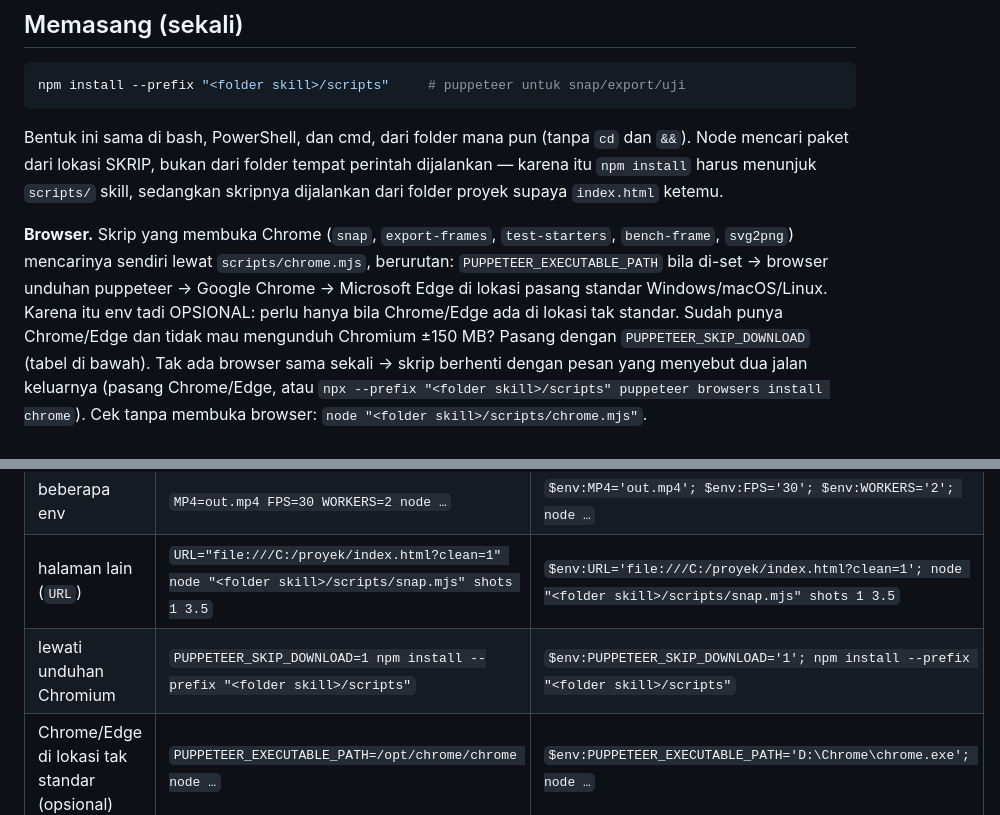
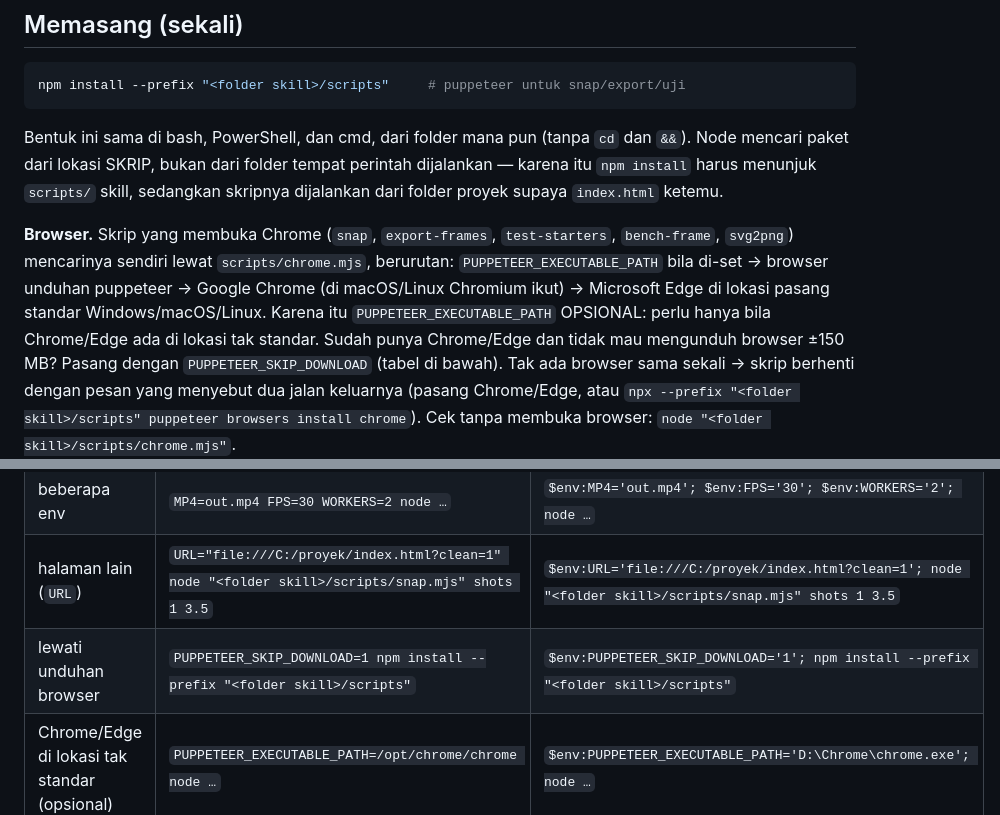
Before and after one commit to aammuhammad18-cmyk/wevai, a Markdown page: references/alat-kerja.md, 2 parts joined by grey strips. Drawn GitHub-style.

Commit message:
alat-kerja: rapikan kalimat tentang browser (PUPPETEER_EXECUTABLE_PATH opsional, Chromium di macOS/Linux)
Co-Authored-By: Claude Opus 5.5 <noreply@anthropic.com>

```diff
--- a/references/alat-kerja.md
+++ b/references/alat-kerja.md
@@ -43,10 +43,10 @@ dari folder proyek supaya `index.html` ketemu.
 
 **Browser.** Skrip yang membuka Chrome (`snap`, `export-frames`, `test-starters`, `bench-frame`,
 `svg2png`) mencarinya sendiri lewat `scripts/chrome.mjs`, berurutan: `PUPPETEER_EXECUTABLE_PATH`
-bila di-set → browser unduhan puppeteer → Google Chrome → Microsoft Edge di lokasi pasang standar
-Windows/macOS/Linux. Karena itu env tadi OPSIONAL: perlu hanya bila Chrome/Edge ada di lokasi
-tak standar. Sudah punya Chrome/Edge dan tidak mau mengunduh Chromium ±150 MB? Pasang dengan
-`PUPPETEER_SKIP_DOWNLOAD` (tabel di bawah). Tak ada browser sama sekali → skrip berhenti dengan
+bila di-set → browser unduhan puppeteer → Google Chrome (di macOS/Linux Chromium ikut) → Microsoft Edge
+di lokasi pasang standar Windows/macOS/Linux. Karena itu `PUPPETEER_EXECUTABLE_PATH` OPSIONAL: perlu
+hanya bila Chrome/Edge ada di lokasi tak standar. Sudah punya Chrome/Edge dan tidak mau mengunduh
+browser ±150 MB? Pasang dengan `PUPPETEER_SKIP_DOWNLOAD` (tabel di bawah). Tak ada browser sama sekali → skrip berhenti dengan
 pesan yang menyebut dua jalan keluarnya (pasang Chrome/Edge, atau `npx --prefix "<folder skill>/scripts"
 puppeteer browsers install chrome`). Cek tanpa membuka browser: `node "<folder skill>/scripts/chrome.mjs"`.
 
@@ -62,7 +62,7 @@ shell baru, jadi env dari perintah sebelumnya tidak terbawa.
 | satu env | `MP4=out.mp4 node "<folder skill>/scripts/export-frames.mjs"` | `$env:MP4='out.mp4'; node "<folder skill>/scripts/export-frames.mjs"` |
 | beberapa env | `MP4=out.mp4 FPS=30 WORKERS=2 node …` | `$env:MP4='out.mp4'; $env:FPS='30'; $env:WORKERS='2'; node …` |
 | halaman lain (`URL`) | `URL="file:///C:/proyek/index.html?clean=1" node "<folder skill>/scripts/snap.mjs" shots 1 3.5` | `$env:URL='file:///C:/proyek/index.html?clean=1'; node "<folder skill>/scripts/snap.mjs" shots 1 3.5` |
-| lewati unduhan Chromium | `PUPPETEER_SKIP_DOWNLOAD=1 npm install --prefix "<folder skill>/scripts"` | `$env:PUPPETEER_SKIP_DOWNLOAD='1'; npm install --prefix "<folder skill>/scripts"` |
+| lewati unduhan browser | `PUPPETEER_SKIP_DOWNLOAD=1 npm install --prefix "<folder skill>/scripts"` | `$env:PUPPETEER_SKIP_DOWNLOAD='1'; npm install --prefix "<folder skill>/scripts"` |
 | Chrome/Edge di lokasi tak standar (opsional) | `PUPPETEER_EXECUTABLE_PATH=/opt/chrome/chrome node …` | `$env:PUPPETEER_EXECUTABLE_PATH='D:\Chrome\chrome.exe'; node …` |
 | sambung perintah | `a && b` | `a; b` (Windows PowerShell 5.1 tidak mengenal `&&`) |
 
```
